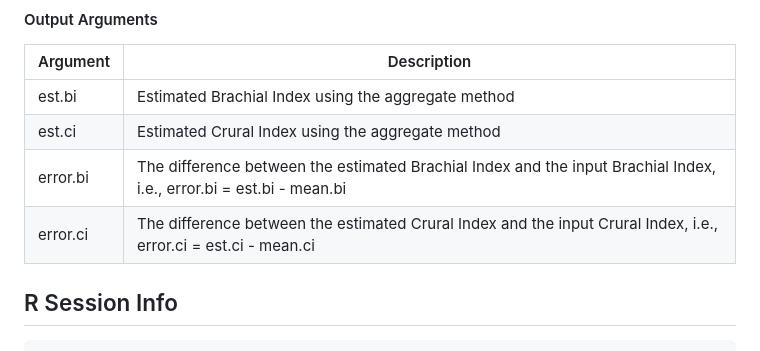
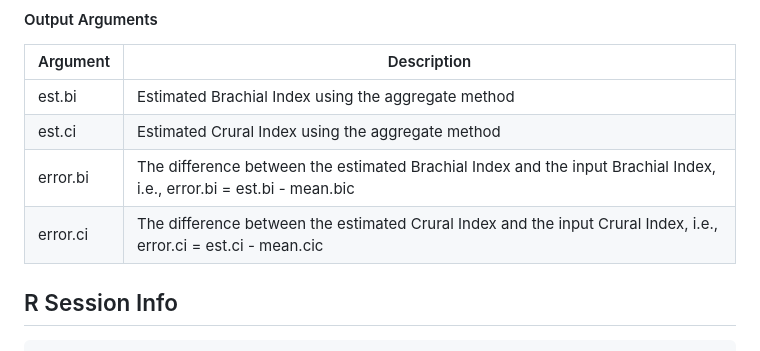
Before and after one commit to CarolDoudouCao/Aggregate_IntraLimb_Proportions_for_Commingled_Remains, a Markdown page: README.md, the part around the change. Rendered like a GitHub page.

````diff
--- a/README.md
+++ b/README.md
@@ -67,8 +67,8 @@ Regarding the arguments in the simulation, the input includes the total number o
 |--------------|-----------------------------------------------------------------------------|
 | est.bi       | Estimated Brachial Index using the aggregate method                          |
 | est.ci       | Estimated Crural Index using the aggregate method                            |
-| error.bi     | The difference between the estimated Brachial Index and the input Brachial Index, i.e., error.bi = est.bi - mean.bi |
-| error.ci     | The difference between the estimated Crural Index and the input Crural Index, i.e., error.ci = est.ci - mean.ci |
+| error.bi     | The difference between the estimated Brachial Index and the input Brachial Index, i.e., error.bi = est.bi - mean.bic |
+| error.ci     | The difference between the estimated Crural Index and the input Crural Index, i.e., error.ci = est.ci - mean.cic |
 
 ## R Session Info
 ```
````
